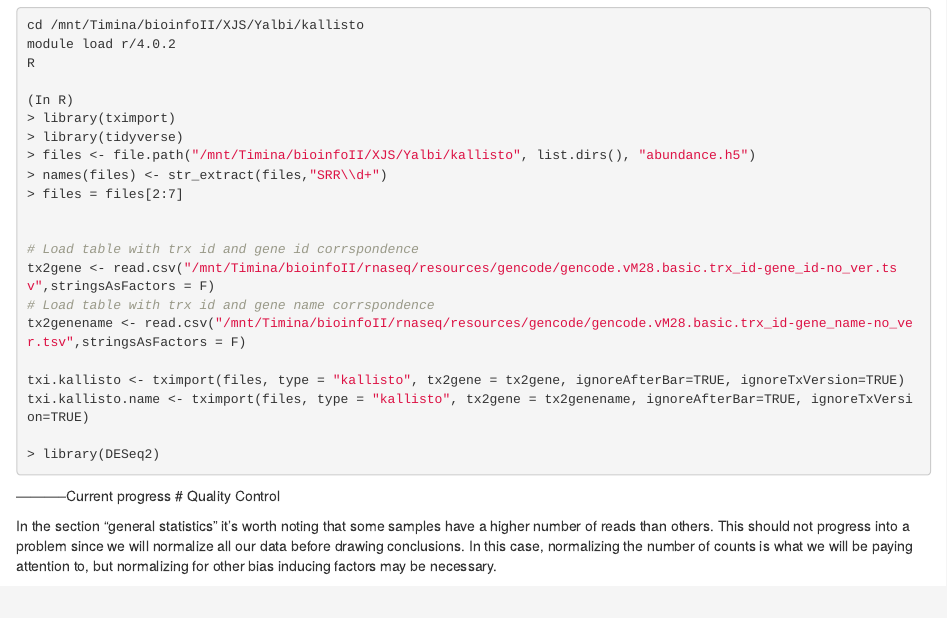
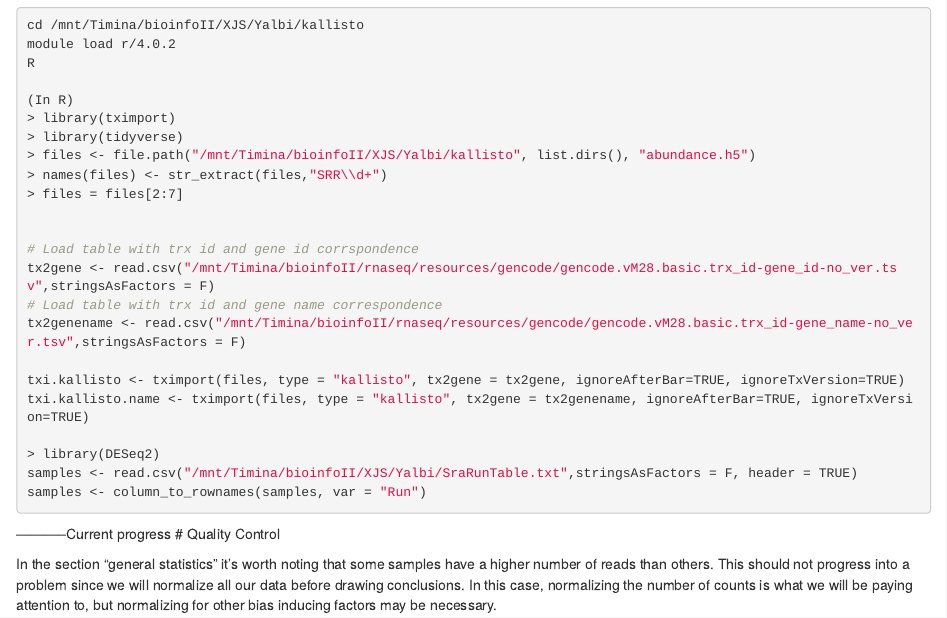
Before and after one commit to XochitlDiaz/BioinfoII_pubrep, an R Markdown document (Pr_Yalbi.Rmd): the page in a window 1100 px wide, from 820 px down. Rendered offline with R 4.5, knitr and Pandoc, with nearby package versions.

Commit message:
Added DeSeq commands

````diff
--- a/Pr_Yalbi.Rmd
+++ b/Pr_Yalbi.Rmd
@@ -56,14 +56,15 @@ R
 
 # Load table with trx id and gene id corrspondence
 tx2gene <- read.csv("/mnt/Timina/bioinfoII/rnaseq/resources/gencode/gencode.vM28.basic.trx_id-gene_id-no_ver.tsv",stringsAsFactors = F)
-# Load table with trx id and gene name corrspondence
+# Load table with trx id and gene name correspondence
 tx2genename <- read.csv("/mnt/Timina/bioinfoII/rnaseq/resources/gencode/gencode.vM28.basic.trx_id-gene_name-no_ver.tsv",stringsAsFactors = F)
 
 txi.kallisto <- tximport(files, type = "kallisto", tx2gene = tx2gene, ignoreAfterBar=TRUE, ignoreTxVersion=TRUE)
 txi.kallisto.name <- tximport(files, type = "kallisto", tx2gene = tx2genename, ignoreAfterBar=TRUE, ignoreTxVersion=TRUE)
 
 > library(DESeq2)
-
+samples <- read.csv("/mnt/Timina/bioinfoII/XJS/Yalbi/SraRunTable.txt",stringsAsFactors = F, header = TRUE)
+samples <- column_to_rownames(samples, var = "Run")
 
 ```
 
````
